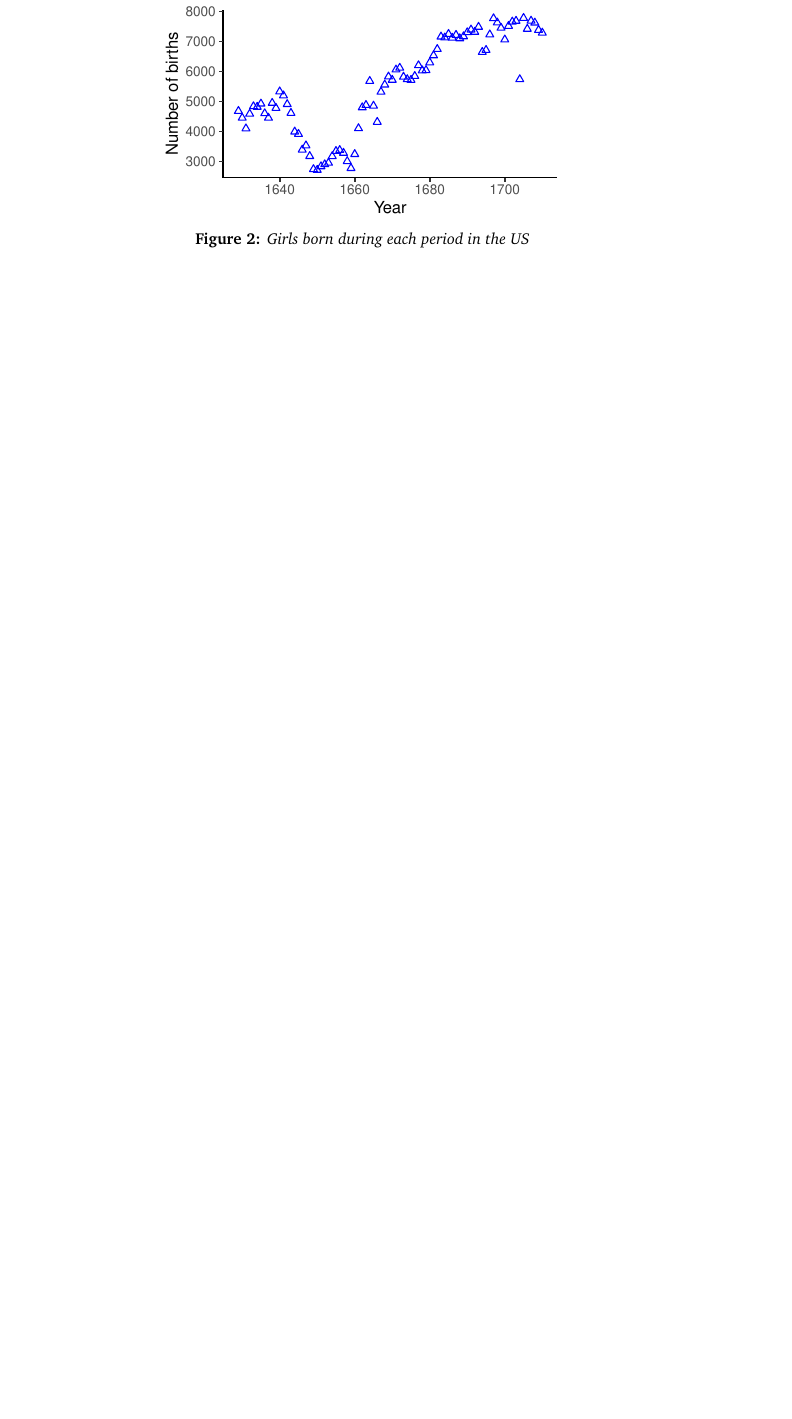
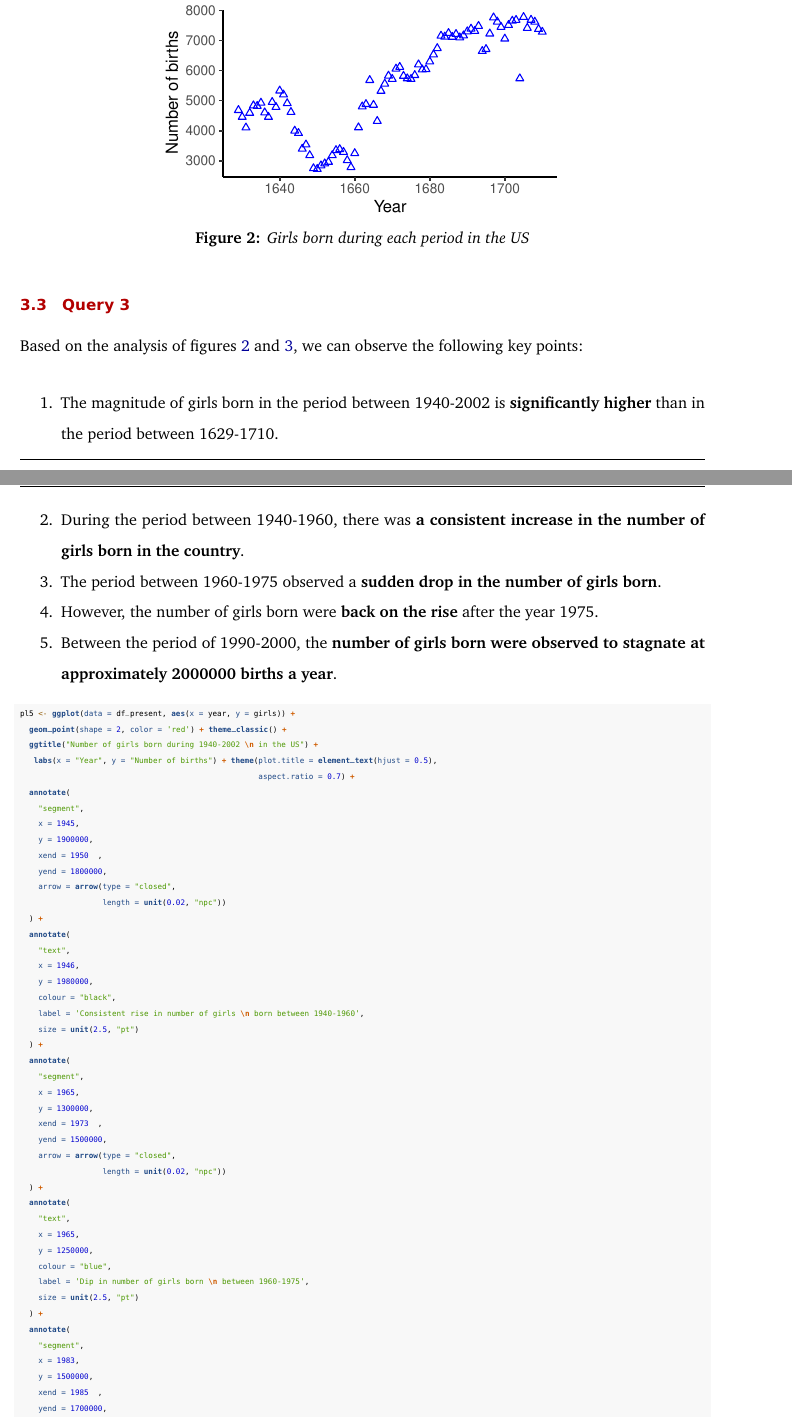
Before and after one commit to arinbaruah/ETC5242_Task1, an R Markdown document (Arindom_Baruah_32779267.Rmd): part of page 6 of 6 before the commit and two parts of pages 6 and 7 of 9 after it, the two joined at a grey line, cut so that both start at the same text, the shorter picture padded with empty space. The pictures show the output file Arindom_Baruah_32779267.pdf that the author committed with the source.

Commit message:
Trend analysis delineated

````diff
--- a/Arindom_Baruah_32779267.Rmd
+++ b/Arindom_Baruah_32779267.Rmd
@@ -159,0 +165,58 @@ plot_grid(pl3,pl4,ncol =1)
+## Query 3
+
+Based on the analysis of figures \ref{fig:girlbirth} and \ref{fig:pres}, we can observe the following key points:
+
+1. The magnitude of girls born in the period between 1940-2002 is __significantly higher__ than in the period between 1629-1710.
+2. During the period between 1940-1960, there was __a consistent increase in the number of girls born in the country__.
+3. The period between 1960-1975 observed a __sudden drop in the number of girls born__.
+4. However, the number of girls born were __back on the rise__ after the year 1975.
+5. Between the period of 1990-2000, the __number of girls born were observed to stagnate at approximately 2000000 births a year__.
+
+\tiny
+```{r pres,fig.cap="Trend analysis of girls child births in The United States during 1940-2002",fig.align='left',echo=TRUE,include=TRUE}
+
+pl5 <- ggplot(data = df_present, aes(x = year, y = girls)) +
+  geom_point(shape = 2, color = 'red') + theme_classic() +
+  ggtitle("Number of girls born during 1940-2002 \n in the US") +
+   labs(x = "Year", y = "Number of births") + theme(plot.title = element_text(hjust = 0.5),
+                                                    aspect.ratio = 0.7) +
+  annotate(
+    "segment",
+    x = 1945,
+    y = 1900000,
+    xend = 1950  ,
+    yend = 1800000,
+    arrow = arrow(type = "closed",
+                  length = unit(0.02, "npc"))
+  ) +
+  annotate(
+    "text",
+    x = 1946,
+    y = 1980000,
+    colour = "black",
+    label = 'Consistent rise in number of girls \n born between 1940-1960',
+    size = unit(2.5, "pt")
+  ) +
+  annotate(
+    "segment",
+    x = 1965,
+    y = 1300000,
+    xend = 1973  ,
+    yend = 1500000,
+    arrow = arrow(type = "closed",
+                  length = unit(0.02, "npc"))
+  ) +
+  annotate(
+    "text",
+    x = 1965,
+    y = 1250000,
+    colour = "blue",
+    label = 'Dip in number of girls born \n between 1960-1975',
+    size = unit(2.5, "pt")
+  ) +
+  annotate(
+    "segment",
+    x = 1983,
+    y = 1500000,
+    xend = 1985  ,
+    yend = 1700000,
````
Also changed, not shown: Arindom_Baruah_32779267.pdf, Arindom_Baruah_32779267.tex, Arindom_Baruah_32779267_files/figure-latex/figbirth-1.pdf, Arindom_Baruah_32779267_files/figure-latex/girlbirth-1.pdf, Arindom_Baruah_32779267_files/figure-latex/pres-1.pdf (added), Arindom_Baruah_32779267_files/figure-latex/unnamed-chunk-3-1.pdf, Arindom_Baruah_32779267.Rmd (50 more changed lines), 50 other files.
